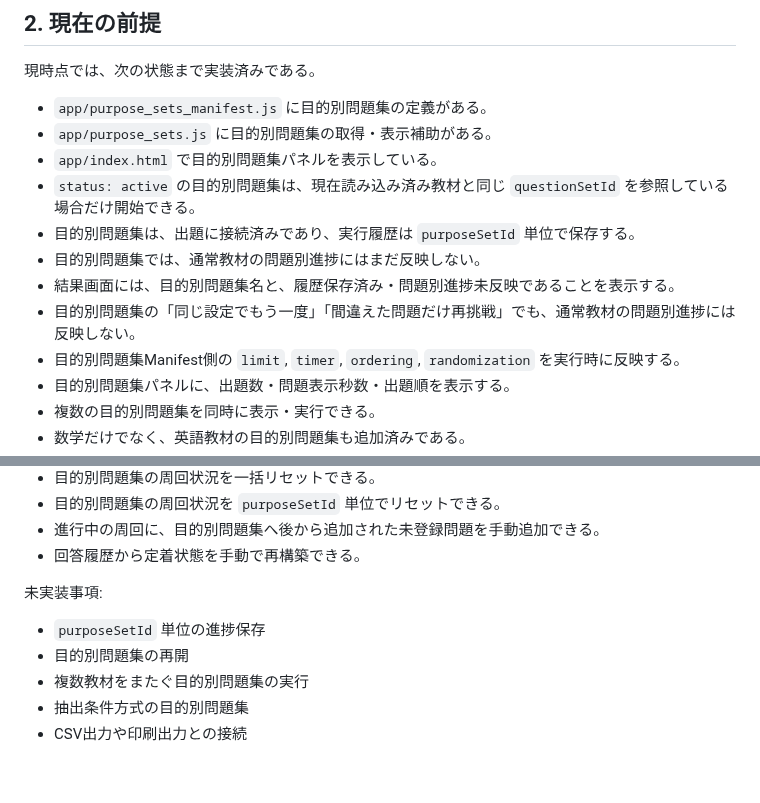
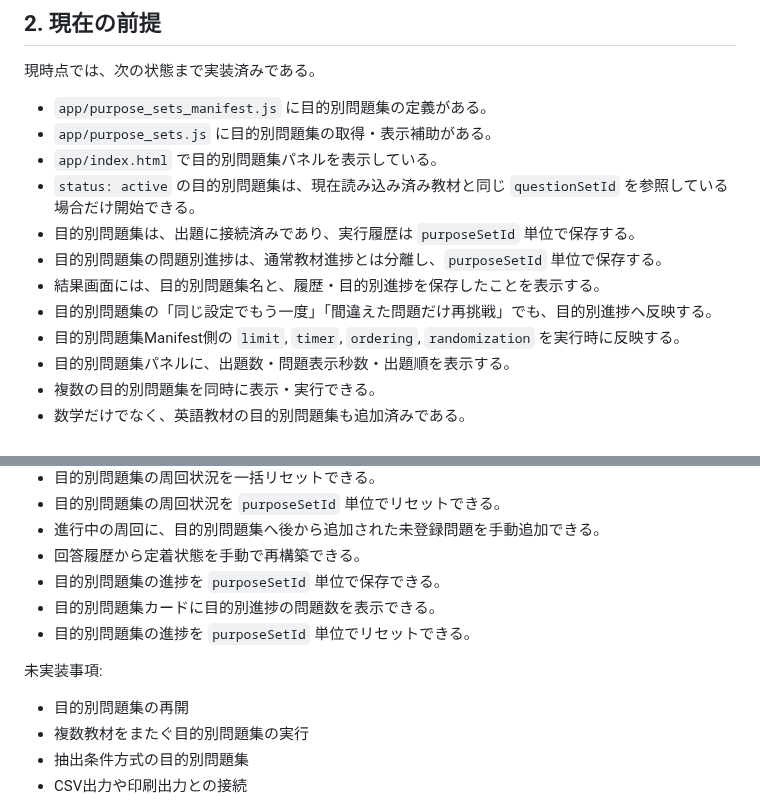
Before and after one commit to jera-takanabe/junior-study-trainer, a Markdown page: docs/design/purpose_set_runtime_design_v0_1.md, 2 parts joined by grey strips. GitHub-like rendering; blank space fills up the shorter version.

Commit message:
docs: mark purpose set progress implemented

```diff
--- a/docs/design/purpose_set_runtime_design_v0_1.md
+++ b/docs/design/purpose_set_runtime_design_v0_1.md
@@ -16,9 +16,9 @@
 - `app/index.html` で目的別問題集パネルを表示している。
 - `status: active` の目的別問題集は、現在読み込み済み教材と同じ `questionSetId` を参照している場合だけ開始できる。
 - 目的別問題集は、出題に接続済みであり、実行履歴は `purposeSetId` 単位で保存する。
-- 目的別問題集では、通常教材の問題別進捗にはまだ反映しない。
-- 結果画面には、目的別問題集名と、履歴保存済み・問題別進捗未反映であることを表示する。
-- 目的別問題集の「同じ設定でもう一度」「間違えた問題だけ再挑戦」でも、通常教材の問題別進捗には反映しない。
+- 目的別問題集の問題別進捗は、通常教材進捗とは分離し、`purposeSetId` 単位で保存する。
+- 結果画面には、目的別問題集名と、履歴・目的別進捗を保存したことを表示する。
+- 目的別問題集の「同じ設定でもう一度」「間違えた問題だけ再挑戦」でも、目的別進捗へ反映する。
 - 目的別問題集Manifest側の `limit`, `timer`, `ordering`, `randomization` を実行時に反映する。
 - 目的別問題集パネルに、出題数・問題表示秒数・出題順を表示する。
 - 複数の目的別問題集を同時に表示・実行できる。
@@ -1175,10 +1175,12 @@ version 4以前の選択教材単位バックアップは、
 - 目的別問題集の周回状況を `purposeSetId` 単位でリセットできる。
 - 進行中の周回に、目的別問題集へ後から追加された未登録問題を手動追加できる。
 - 回答履歴から定着状態を手動で再構築できる。
+- 目的別問題集の進捗を `purposeSetId` 単位で保存できる。
+- 目的別問題集カードに目的別進捗の問題数を表示できる。
+- 目的別問題集の進捗を `purposeSetId` 単位でリセットできる。
 
 未実装事項:
 
-- `purposeSetId` 単位の進捗保存
 - 目的別問題集の再開
 - 複数教材をまたぐ目的別問題集の実行
 - 抽出条件方式の目的別問題集
```
